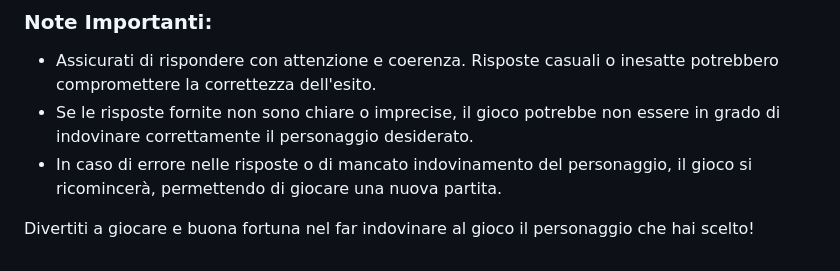
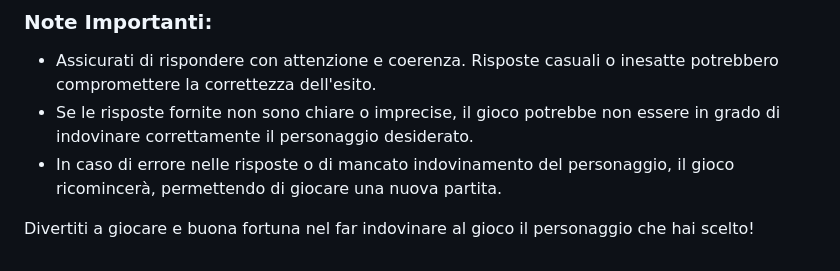
Before and after one commit to LorisAccordino/STEAM-Who, a Markdown page: README.md, the part around the change. GitHub-like rendering.

```diff
--- a/README.md
+++ b/README.md
@@ -270,6 +270,6 @@ In sintesi, le funzioni `updateListenerSafe` e `setButtonListeners` sono state u
 
 - Assicurati di rispondere con attenzione e coerenza. Risposte casuali o inesatte potrebbero compromettere la correttezza dell'esito.
 - Se le risposte fornite non sono chiare o imprecise, il gioco potrebbe non essere in grado di indovinare correttamente il personaggio desiderato.
-- In caso di errore nelle risposte o di mancato indovinamento del personaggio, il gioco si ricomincerà, permettendo di giocare una nuova partita.
+- In caso di errore nelle risposte o di mancato indovinamento del personaggio, il gioco ricomincerà, permettendo di giocare una nuova partita.
 
 Divertiti a giocare e buona fortuna nel far indovinare al gioco il personaggio che hai scelto!
```
